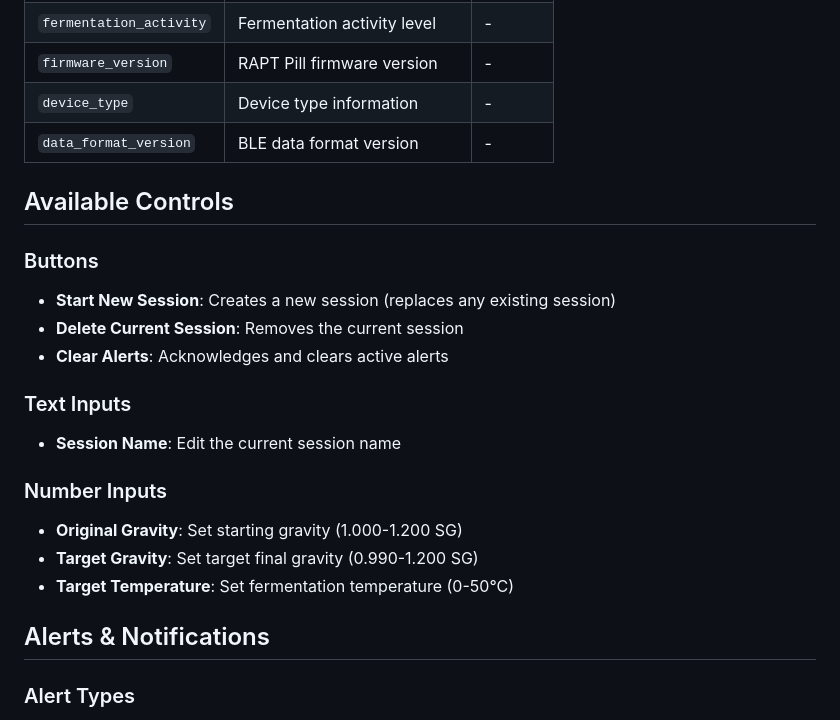
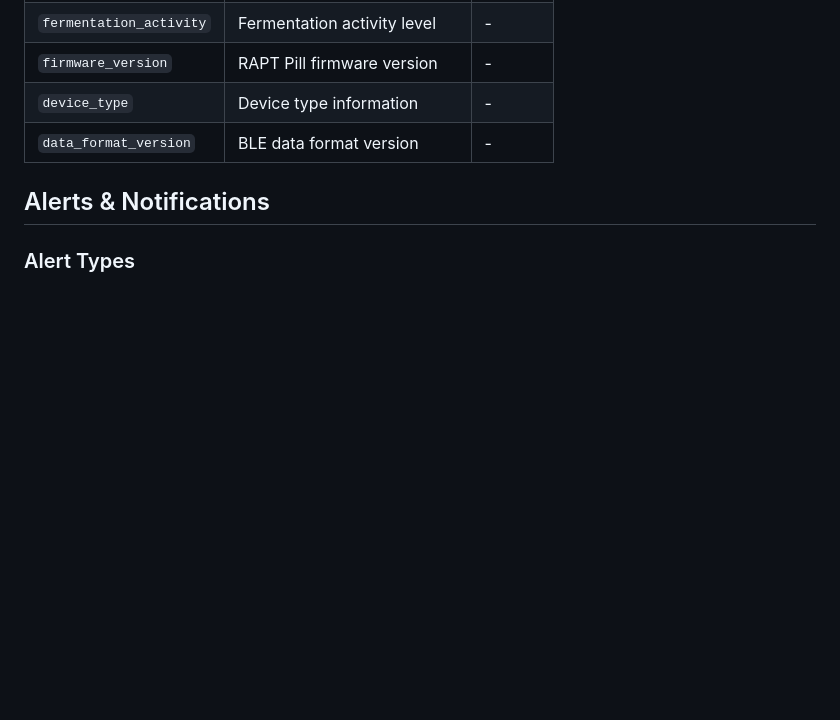
Before and after one commit to sbaird123/rapt-brewing-hacs, a Markdown page: README.md, the part around the change. Drawn GitHub-style; blank space fills up the shorter version.

Commit message:
Remove redundant Available Controls section
- Removed detailed controls documentation - users can see controls in the dashboard
- Screenshot already shows all available buttons and inputs
- Reduces documentation bloat and maintenance burden
- Users don't need a separate list when they can see everything in the UI

The dashboard screenshot is more helpful than a text list of controls.

🤖 Generated with [Claude Code](https://claude.ai/code)

Co-Authored-By: Claude <noreply@anthropic.com>

```diff
--- a/README.md
+++ b/README.md
@@ -281,21 +281,6 @@ cards:
 | `device_type` | Device type information | - |
 | `data_format_version` | BLE data format version | - |
 
-## Available Controls
-
-### Buttons
-- **Start New Session**: Creates a new session (replaces any existing session)
-- **Delete Current Session**: Removes the current session
-- **Clear Alerts**: Acknowledges and clears active alerts
-
-### Text Inputs
-- **Session Name**: Edit the current session name
-
-### Number Inputs
-- **Original Gravity**: Set starting gravity (1.000-1.200 SG)
-- **Target Gravity**: Set target final gravity (0.990-1.200 SG)
-- **Target Temperature**: Set fermentation temperature (0-50°C)
-
 ## Alerts & Notifications
 
 ### Alert Types
```
